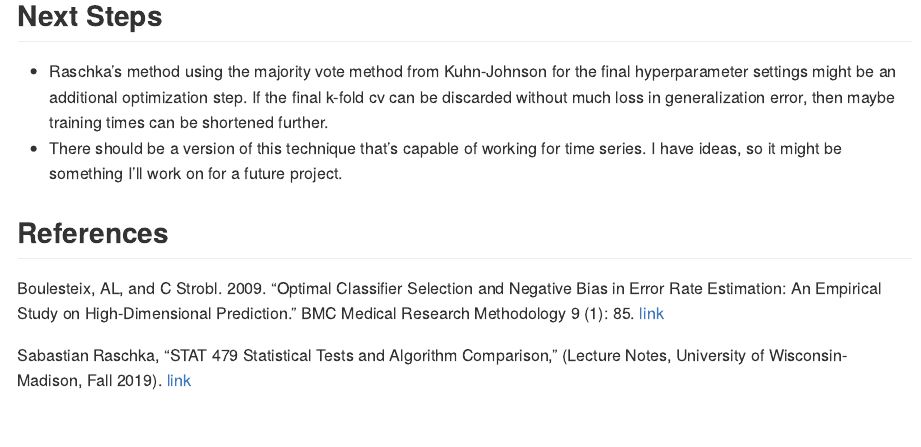
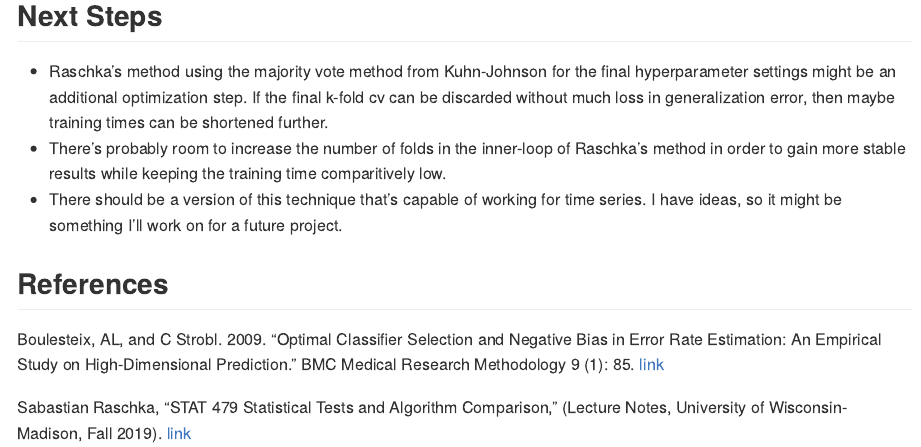
Before and after one commit to ercbk/nested-cross-validation-comparison, an R Markdown document (README.Rmd): the page in a window 1100 px wide, from 6790 px down. The pictures show the output file README.md that the author committed with the source, drawn offline in the style of GitHub; badge pictures from the web are left out.

Commit message:
readme: minor edits

```diff
--- a/README.Rmd
+++ b/README.Rmd
@@ -351,6 +351,7 @@ b_r + e_r + plot_layout(guides = "auto") +
 
 ## Next Steps
    * Raschka's method using the majority vote method from Kuhn-Johnson for the final hyperparameter settings might be an additional optimization step. If the final k-fold cv can be discarded without much loss in generalization error, then maybe training times can be shortened further.
+   * There's probably room to increase the number of folds in the inner-loop of Raschka's method in order to gain more stable results while keeping the training time comparitively low.
    * There should be a version of this technique that's capable of working for time series. I have ideas, so it might be something I'll work on for a future project.
 
 
```
Also changed, not shown: README.md.
